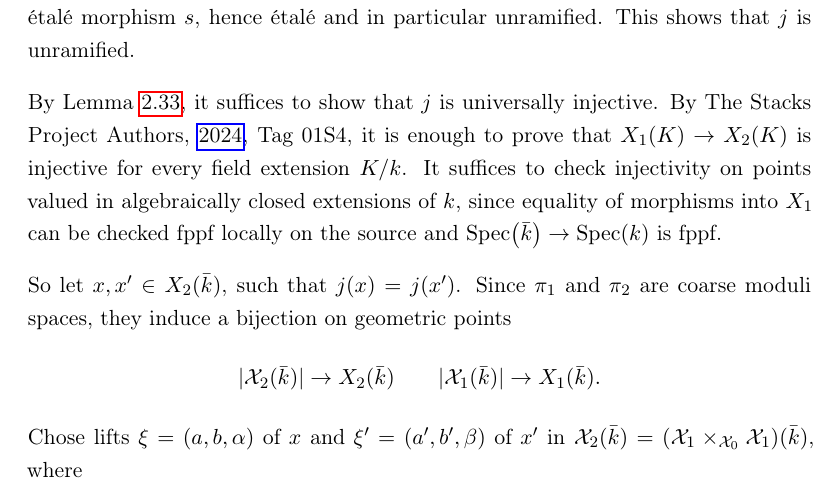
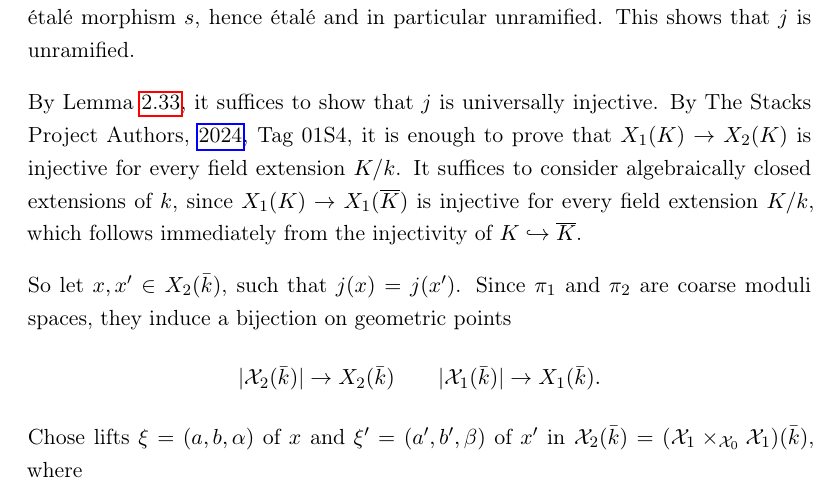
Before and after one commit to jonathanwa01/Masterarbeit, a LaTeX thesis (Masterarbeit/main.tex, which reads Masterarbeit/03_Content/keel_mori.tex): part of page 104 of 112, cut so that both start at the same text. Compiled offline with pdfLaTeX.

Commit message:
fix: replace fppf injectivity argument by explicit calcuation

```diff
--- a/Masterarbeit/03_Content/keel_mori.tex
+++ b/Masterarbeit/03_Content/keel_mori.tex
@@ -376,9 +376,7 @@ From now on we will be working with Deligne-Momford stacks follwing Jarod Alper'
 		that $j$ is universally injective. By
 		\cite[Tag 01S4]{stacks-project}, it is enough to prove that
 		$X_1(K)\to X_2(K)$ is injective for every field extension $K/k$.
-		It suffices to check injectivity on points valued in
-		algebraically closed extensions of $k$, since equality of
-		morphisms into $X_1$ can be checked fppf locally on the source and $\Specof{\bar{k}} \to \Specof{k}$ is fppf.
+		It suffices to consider algebraically closed extensions of $k$, since $X_1(K) \to X_1(\overline{K})$ is injective for every field extension $K/k$, which follows immediately from the injectivity of $K \hookrightarrow \overline{K}$.
 
 		So let $x, x' \in X_2(\bar{k})$, such that $j(x) = j(x')$.
 		Since $\pi_1$ and $\pi_2$ are coarse moduli spaces, they induce a bijection on geometric points
```
